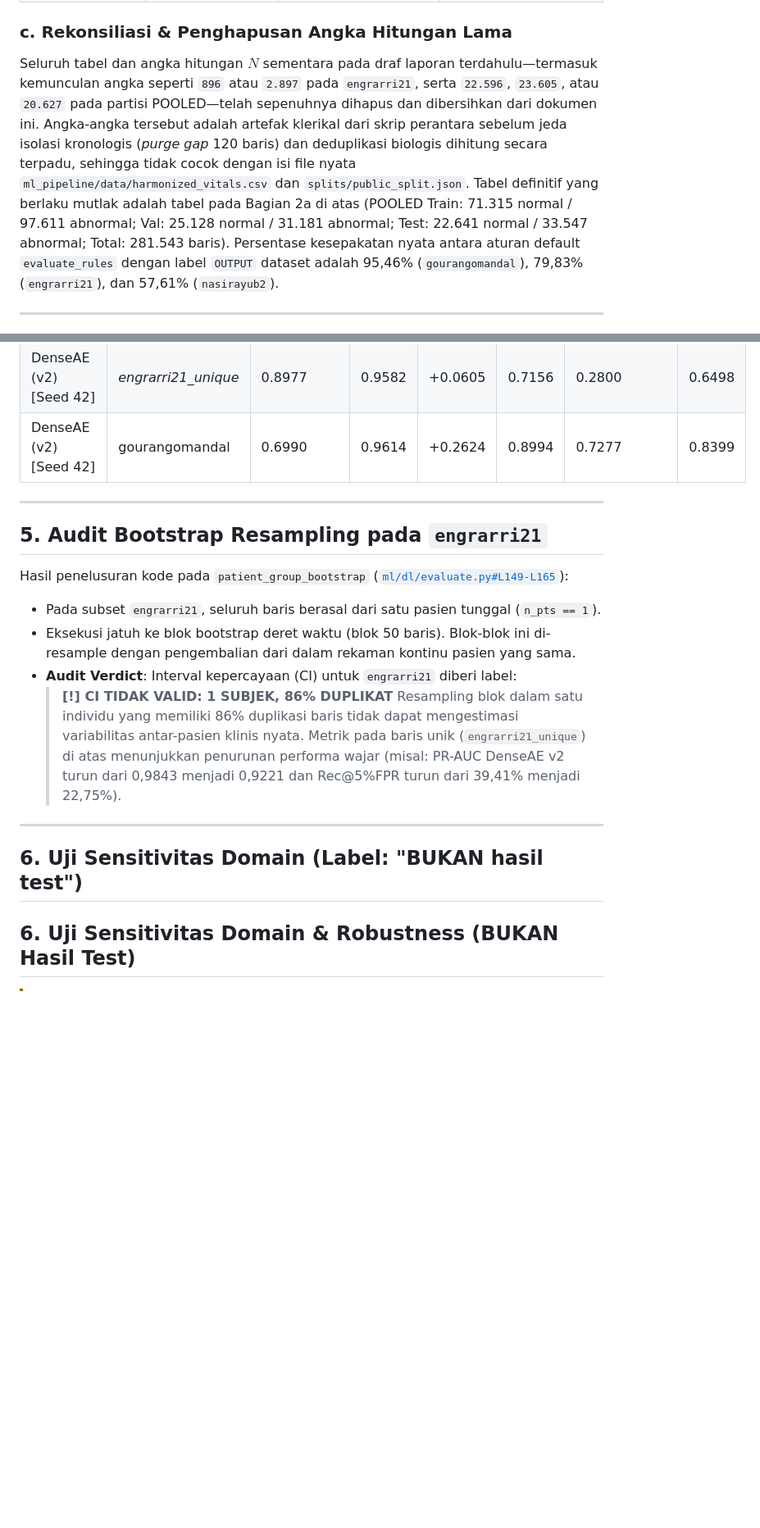
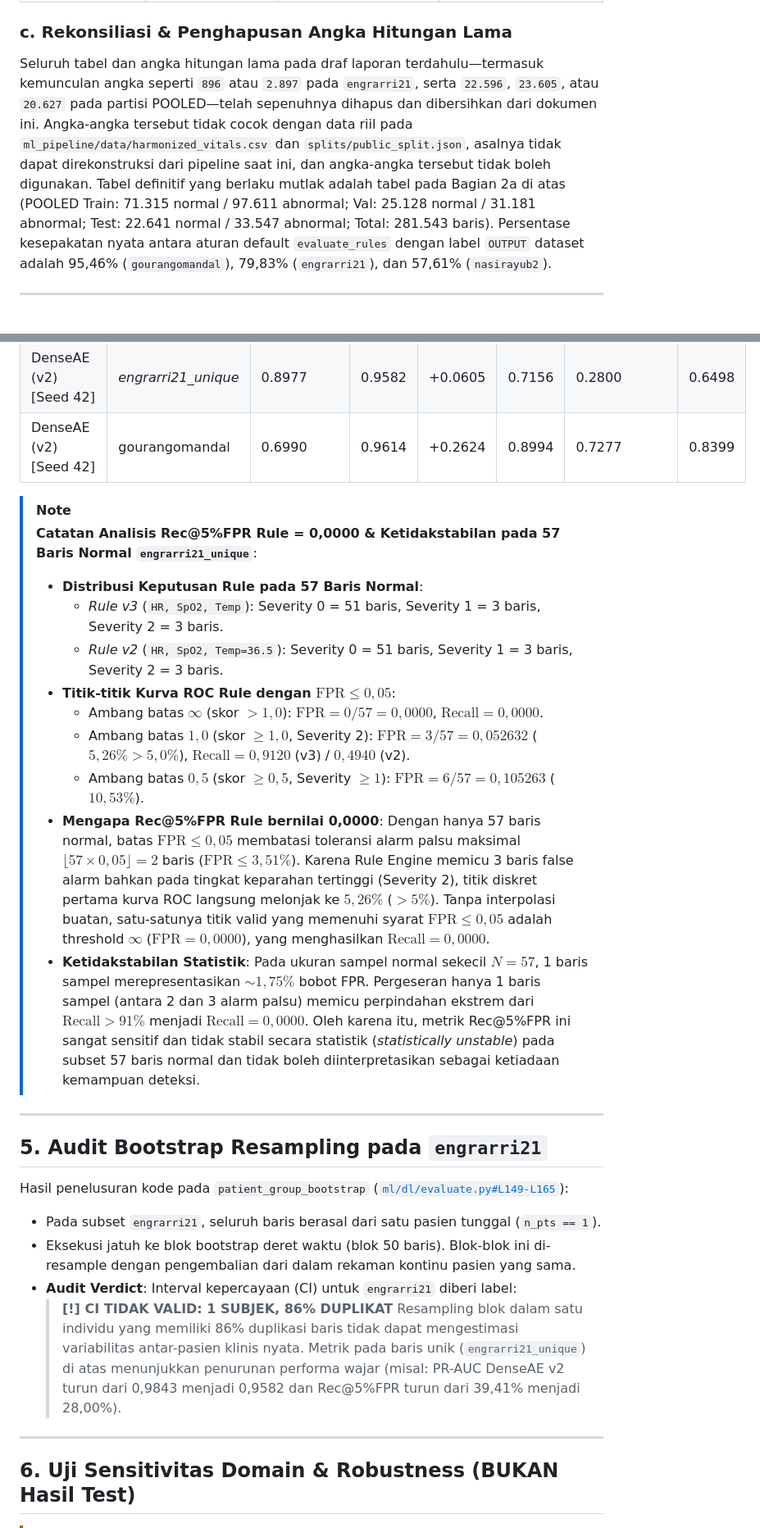
Before and after one commit to Rnvz/IoT-based-Physiological-Parameter-Monitoring-and-Anomaly-Detection, a Markdown page: docs/AOL_TEST_REPORT.md, 2 parts joined by grey strips. Shown at 82% size. Rendered like a GitHub page; blank space fills up the shorter version.

Commit message:
docs(eval): clarify factual status of historical counts and note Rec@5%FPR instability

```diff
--- a/docs/AOL_TEST_REPORT.md
+++ b/docs/AOL_TEST_REPORT.md
@@ -52,7 +52,7 @@ Dihitung langsung dari `ml_pipeline/data/harmonized_vitals.csv` + `splits/public
 
 ### c. Rekonsiliasi & Penghapusan Angka Hitungan Lama
 
-Seluruh tabel dan angka hitungan $N$ sementara pada draf laporan terdahulu—termasuk kemunculan angka seperti `896` atau `2.897` pada `engrarri21`, serta `22.596`, `23.605`, atau `20.627` pada partisi POOLED—telah sepenuhnya dihapus dan dibersihkan dari dokumen ini. Angka-angka tersebut adalah artefak klerikal dari skrip perantara sebelum jeda isolasi kronologis (*purge gap* 120 baris) dan deduplikasi biologis dihitung secara terpadu, sehingga tidak cocok dengan isi file nyata `ml_pipeline/data/harmonized_vitals.csv` dan `splits/public_split.json`. Tabel definitif yang berlaku mutlak adalah tabel pada Bagian 2a di atas (POOLED Train: 71.315 normal / 97.611 abnormal; Val: 25.128 normal / 31.181 abnormal; Test: 22.641 normal / 33.547 abnormal; Total: 281.543 baris). Persentase kesepakatan nyata antara aturan default `evaluate_rules` dengan label `OUTPUT` dataset adalah 95,46% (`gourangomandal`), 79,83% (`engrarri21`), dan 57,61% (`nasirayub2`).
+Seluruh tabel dan angka hitungan lama pada draf laporan terdahulu—termasuk kemunculan angka seperti `896` atau `2.897` pada `engrarri21`, serta `22.596`, `23.605`, atau `20.627` pada partisi POOLED—telah sepenuhnya dihapus dan dibersihkan dari dokumen ini. Angka-angka tersebut tidak cocok dengan data riil pada `ml_pipeline/data/harmonized_vitals.csv` dan `splits/public_split.json`, asalnya tidak dapat direkonstruksi dari pipeline saat ini, dan angka-angka tersebut tidak boleh digunakan. Tabel definitif yang berlaku mutlak adalah tabel pada Bagian 2a di atas (POOLED Train: 71.315 normal / 97.611 abnormal; Val: 25.128 normal / 31.181 abnormal; Test: 22.641 normal / 33.547 abnormal; Total: 281.543 baris). Persentase kesepakatan nyata antara aturan default `evaluate_rules` dengan label `OUTPUT` dataset adalah 95,46% (`gourangomandal`), 79,83% (`engrarri21`), dan 57,61% (`nasirayub2`).
 
 ---
 
@@ -132,6 +132,20 @@ Dihitung ulang dengan `scripts/aol_verify.py` pada seluruh 56.188 sampel test se
 | DenseAE (v2) [Seed 42] | *engrarri21_unique* | 0.8977 | 0.9582 | +0.0605 | 0.7156 | 0.2800 | 0.6498 |
 | DenseAE (v2) [Seed 42] | gourangomandal | 0.6990 | 0.9614 | +0.2624 | 0.8994 | 0.7277 | 0.8399 |
 
+> [!NOTE]
+> **Catatan Analisis Rec@5%FPR Rule = 0,0000 & Ketidakstabilan pada 57 Baris Normal `engrarri21_unique`**:
+> - **Distribusi Keputusan Rule pada 57 Baris Normal**:
+>   - *Rule v3* (`HR, SpO2, Temp`): Severity 0 = 51 baris, Severity 1 = 3 baris, Severity 2 = 3 baris.
+>   - *Rule v2* (`HR, SpO2, Temp=36.5`): Severity 0 = 51 baris, Severity 1 = 3 baris, Severity 2 = 3 baris.
+> - **Titik-titik Kurva ROC Rule dengan $\text{FPR} \le 0,05$**:
+>   - Ambang batas $\infty$ (skor $> 1,0$): $\text{FPR} = 0/57 = 0,0000$, $\text{Recall} = 0,0000$.
+>   - Ambang batas $1,0$ (skor $\ge 1,0$, Severity 2): $\text{FPR} = 3/57 = 0,052632$ ($5,26\% > 5,0\%$), $\text{Recall} = 0,9120$ (v3) / $0,4940$ (v2).
+>   - Ambang batas $0,5$ (skor $\ge 0,5$, Severity $\ge 1$): $\text{FPR} = 6/57 = 0,105263$ ($10,53\%$).
+> - **Mengapa Rec@5%FPR Rule bernilai 0,0000**:
+>   Dengan hanya 57 baris normal, batas $\text{FPR} \le 0,05$ membatasi toleransi alarm palsu maksimal $\lfloor 57 \times 0,05 \rfloor = 2$ baris ($\text{FPR} \le 3,51\%$). Karena Rule Engine memicu 3 baris false alarm bahkan pada tingkat keparahan tertinggi (Severity 2), titik diskret pertama kurva ROC langsung melonjak ke $5,26\%$ ($> 5\%$). Tanpa interpolasi buatan, satu-satunya titik valid yang memenuhi syarat $\text{FPR} \le 0,05$ adalah threshold $\infty$ ($\text{FPR}=0,0000$), yang menghasilkan $\text{Recall} = 0,0000$.
+> - **Ketidakstabilan Statistik**:
+>   Pada ukuran sampel normal sekecil $N=57$, 1 baris sampel merepresentasikan $\sim 1,75\%$ bobot FPR. Pergeseran hanya 1 baris sampel (antara 2 dan 3 alarm palsu) memicu perpindahan ekstrem dari $\text{Recall} > 91\%$ menjadi $\text{Recall} = 0,0000$. Oleh karena itu, metrik Rec@5%FPR ini sangat sensitif dan tidak stabil secara statistik (*statistically unstable*) pada subset 57 baris normal dan tidak boleh diinterpretasikan sebagai ketiadaan kemampuan deteksi.
+
 ---
 
 ## 5. Audit Bootstrap Resampling pada `engrarri21`
@@ -141,11 +155,9 @@ Hasil penelusuran kode pada `patient_group_bootstrap` ([`ml/dl/evaluate.py#L149-
 - Eksekusi jatuh ke blok bootstrap deret waktu (blok 50 baris). Blok-blok ini di-resample dengan pengembalian dari dalam rekaman kontinu pasien yang sama.
 - **Audit Verdict**: Interval kepercayaan (CI) untuk `engrarri21` diberi label:
   > **[!] CI TIDAK VALID: 1 SUBJEK, 86% DUPLIKAT**
-  > Resampling blok dalam satu individu yang memiliki 86% duplikasi baris tidak dapat mengestimasi variabilitas antar-pasien klinis nyata. Metrik pada baris unik (`engrarri21_unique`) di atas menunjukkan penurunan performa wajar (misal: PR-AUC DenseAE v2 turun dari 0,9843 menjadi 0,9221 dan Rec@5%FPR turun dari 39,41% menjadi 22,75%).
+  > Resampling blok dalam satu individu yang memiliki 86% duplikasi baris tidak dapat mengestimasi variabilitas antar-pasien klinis nyata. Metrik pada baris unik (`engrarri21_unique`) di atas menunjukkan penurunan performa wajar (misal: PR-AUC DenseAE v2 turun dari 0,9843 menjadi 0,9582 dan Rec@5%FPR turun dari 39,41% menjadi 28,00%).
 
 ---
-
-## 6. Uji Sensitivitas Domain (Label: "BUKAN hasil test")
 
 ## 6. Uji Sensitivitas Domain & Robustness (BUKAN Hasil Test)
 
```
